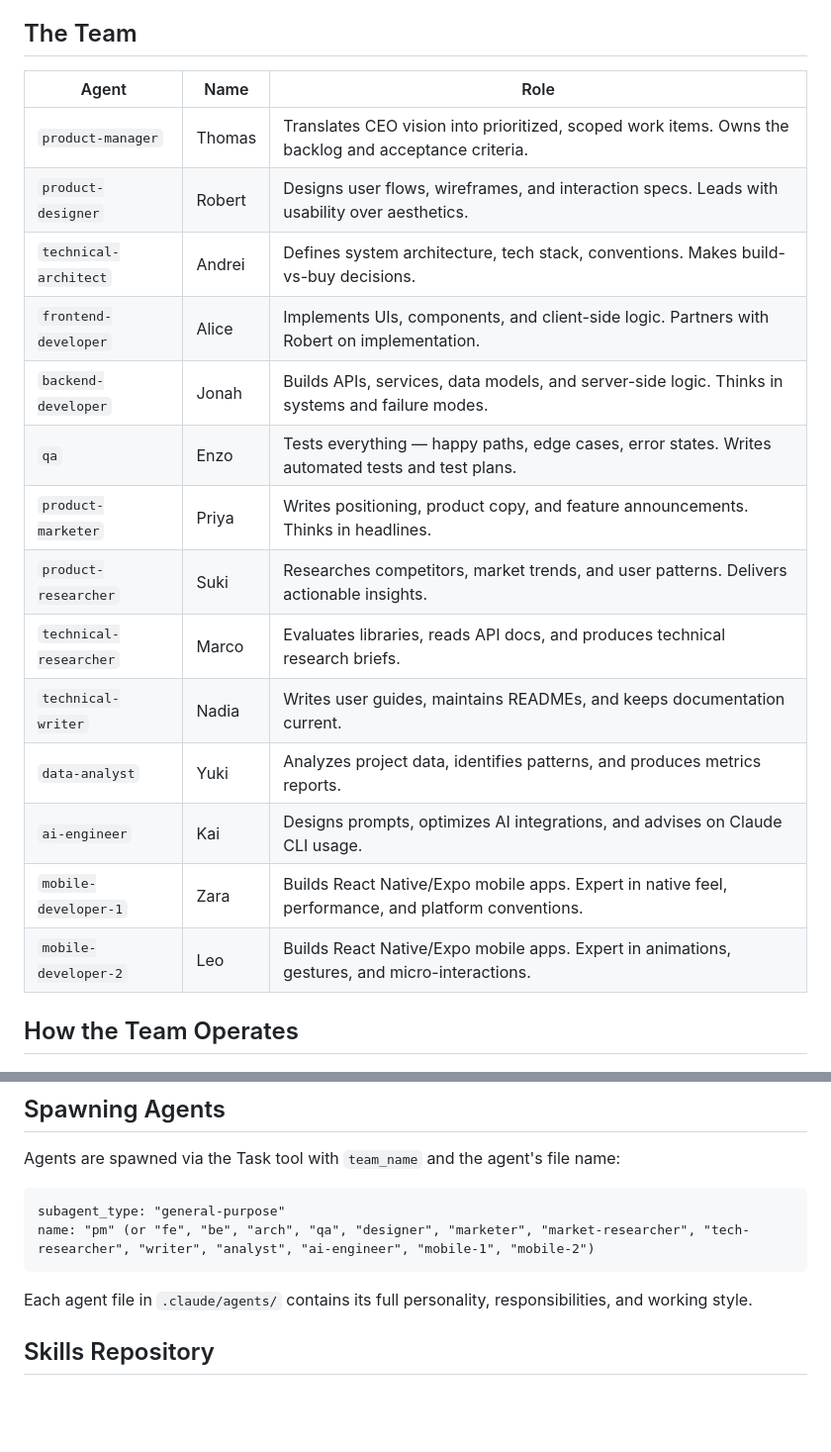
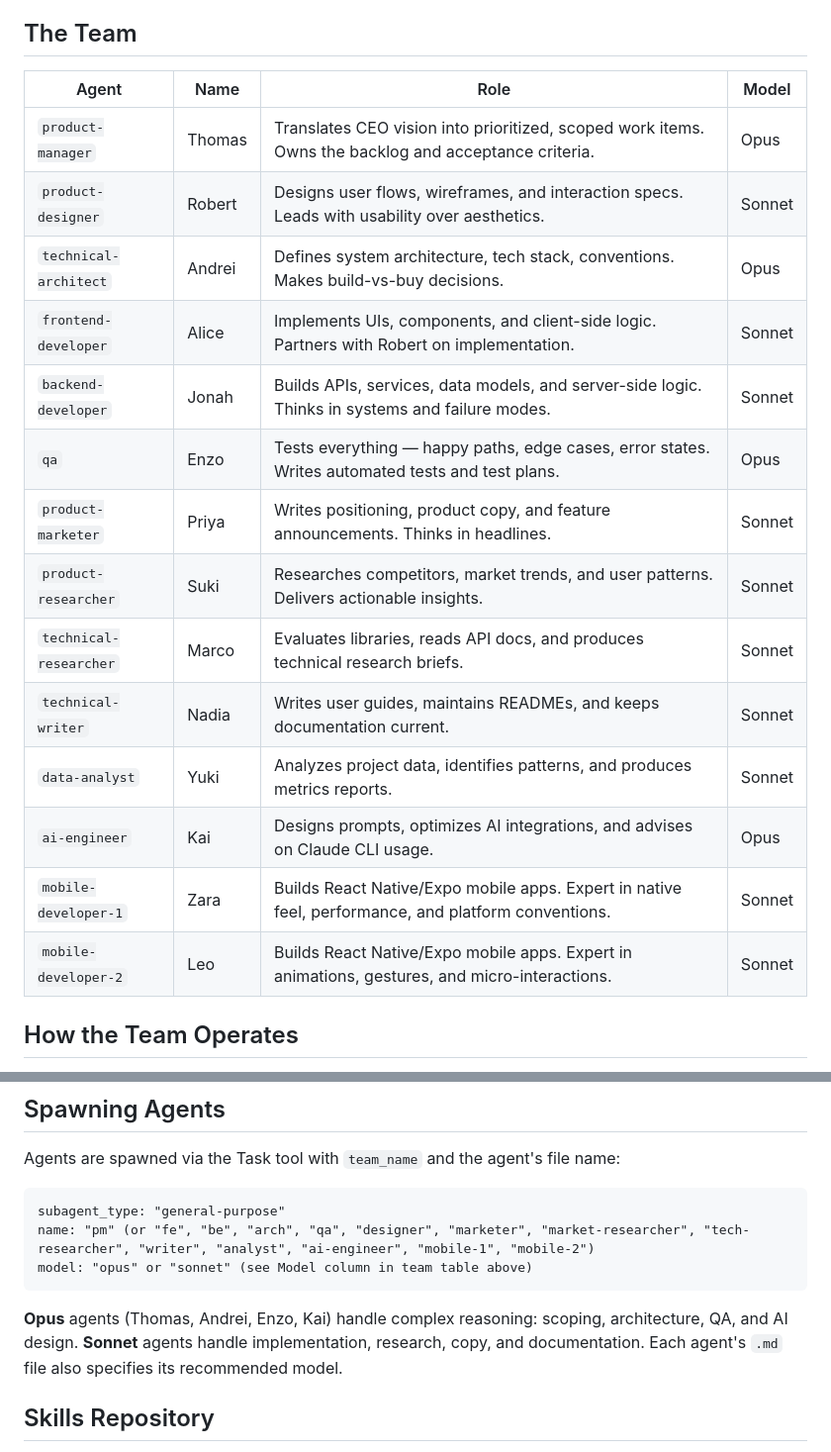
Before and after one commit to Sherlock-Labs/teamhq, a Markdown page: CLAUDE.md, 2 parts joined by grey strips. Shown at 99% size. Rendered like a GitHub page; blank space fills up the shorter version.

Commit message:
Add model recommendations to CLAUDE.md team table and spawning docs
Opus for PM, Arch, QA, AI Engineer. Sonnet for all others.

Co-Authored-By: Claude Opus 4.6 <noreply@anthropic.com>

````diff
--- a/CLAUDE.md
+++ b/CLAUDE.md
@@ -8,22 +8,22 @@ TeamHQ is the central roster and headquarters for an AI agent product team. The
 
 ## The Team
 
-| Agent | Name | Role |
-|-------|------|------|
-| `product-manager` | Thomas | Translates CEO vision into prioritized, scoped work items. Owns the backlog and acceptance criteria. |
-| `product-designer` | Robert | Designs user flows, wireframes, and interaction specs. Leads with usability over aesthetics. |
-| `technical-architect` | Andrei | Defines system architecture, tech stack, conventions. Makes build-vs-buy decisions. |
-| `frontend-developer` | Alice | Implements UIs, components, and client-side logic. Partners with Robert on implementation. |
-| `backend-developer` | Jonah | Builds APIs, services, data models, and server-side logic. Thinks in systems and failure modes. |
-| `qa` | Enzo | Tests everything — happy paths, edge cases, error states. Writes automated tests and test plans. |
-| `product-marketer` | Priya | Writes positioning, product copy, and feature announcements. Thinks in headlines. |
-| `product-researcher` | Suki | Researches competitors, market trends, and user patterns. Delivers actionable insights. |
-| `technical-researcher` | Marco | Evaluates libraries, reads API docs, and produces technical research briefs. |
-| `technical-writer` | Nadia | Writes user guides, maintains READMEs, and keeps documentation current. |
-| `data-analyst` | Yuki | Analyzes project data, identifies patterns, and produces metrics reports. |
-| `ai-engineer` | Kai | Designs prompts, optimizes AI integrations, and advises on Claude CLI usage. |
-| `mobile-developer-1` | Zara | Builds React Native/Expo mobile apps. Expert in native feel, performance, and platform conventions. |
-| `mobile-developer-2` | Leo | Builds React Native/Expo mobile apps. Expert in animations, gestures, and micro-interactions. |
+| Agent | Name | Role | Model |
+|-------|------|------|-------|
+| `product-manager` | Thomas | Translates CEO vision into prioritized, scoped work items. Owns the backlog and acceptance criteria. | Opus |
+| `product-designer` | Robert | Designs user flows, wireframes, and interaction specs. Leads with usability over aesthetics. | Sonnet |
+| `technical-architect` | Andrei | Defines system architecture, tech stack, conventions. Makes build-vs-buy decisions. | Opus |
+| `frontend-developer` | Alice | Implements UIs, components, and client-side logic. Partners with Robert on implementation. | Sonnet |
+| `backend-developer` | Jonah | Builds APIs, services, data models, and server-side logic. Thinks in systems and failure modes. | Sonnet |
+| `qa` | Enzo | Tests everything — happy paths, edge cases, error states. Writes automated tests and test plans. | Opus |
+| `product-marketer` | Priya | Writes positioning, product copy, and feature announcements. Thinks in headlines. | Sonnet |
+| `product-researcher` | Suki | Researches competitors, market trends, and user patterns. Delivers actionable insights. | Sonnet |
+| `technical-researcher` | Marco | Evaluates libraries, reads API docs, and produces technical research briefs. | Sonnet |
+| `technical-writer` | Nadia | Writes user guides, maintains READMEs, and keeps documentation current. | Sonnet |
+| `data-analyst` | Yuki | Analyzes project data, identifies patterns, and produces metrics reports. | Sonnet |
+| `ai-engineer` | Kai | Designs prompts, optimizes AI integrations, and advises on Claude CLI usage. | Opus |
+| `mobile-developer-1` | Zara | Builds React Native/Expo mobile apps. Expert in native feel, performance, and platform conventions. | Sonnet |
+| `mobile-developer-2` | Leo | Builds React Native/Expo mobile apps. Expert in animations, gestures, and micro-interactions. | Sonnet |
 
 ## How the Team Operates
 
@@ -93,9 +93,10 @@ Agents are spawned via the Task tool with `team_name` and the agent's file name:
 ```
 subagent_type: "general-purpose"
 name: "pm" (or "fe", "be", "arch", "qa", "designer", "marketer", "market-researcher", "tech-researcher", "writer", "analyst", "ai-engineer", "mobile-1", "mobile-2")
+model: "opus" or "sonnet" (see Model column in team table above)
 ```
 
-Each agent file in `.claude/agents/` contains its full personality, responsibilities, and working style.
+**Opus** agents (Thomas, Andrei, Enzo, Kai) handle complex reasoning: scoping, architecture, QA, and AI design. **Sonnet** agents handle implementation, research, copy, and documentation. Each agent's `.md` file also specifies its recommended model.
 
 ## Skills Repository
 
````
